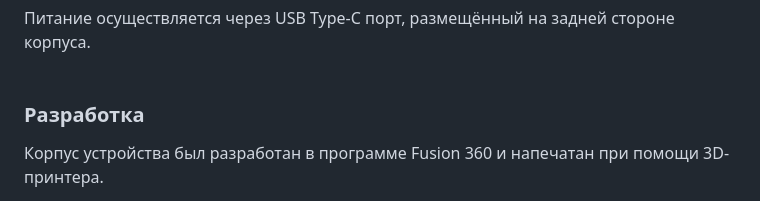
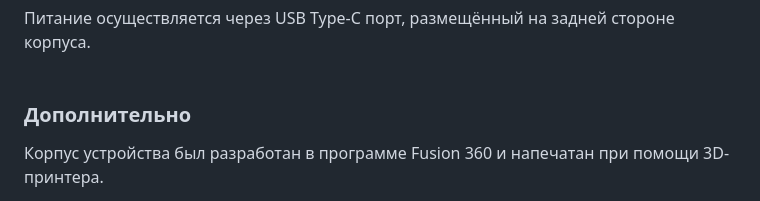
Before and after one commit to bshvevgn/mroee, a Markdown page: README.md, the part around the change. Drawn GitHub-style.

```diff
--- a/README.md
+++ b/README.md
@@ -33,7 +33,7 @@ _Для настройки устойства, необходимо подклю
 Каждая клавиша содержит в себе отдельный OLED экран, подключенный по протоколу i2c. Также предусмотрена функция отключения экранов при отсутвии окружающего освещения (ночной режим).<br><br>
 Питание осуществляется через USB Type-C порт, размещённый на задней стороне корпуса.<br><br>
 
-### Разработка
+### Дополнительно
 Корпус устройства был разработан в программе Fusion 360 и напечатан при помощи 3D-принтера.
 
 Анимация для презентации выполнена в программе Blender, монтаж выполнен в программе Final Cut Pro.
```
